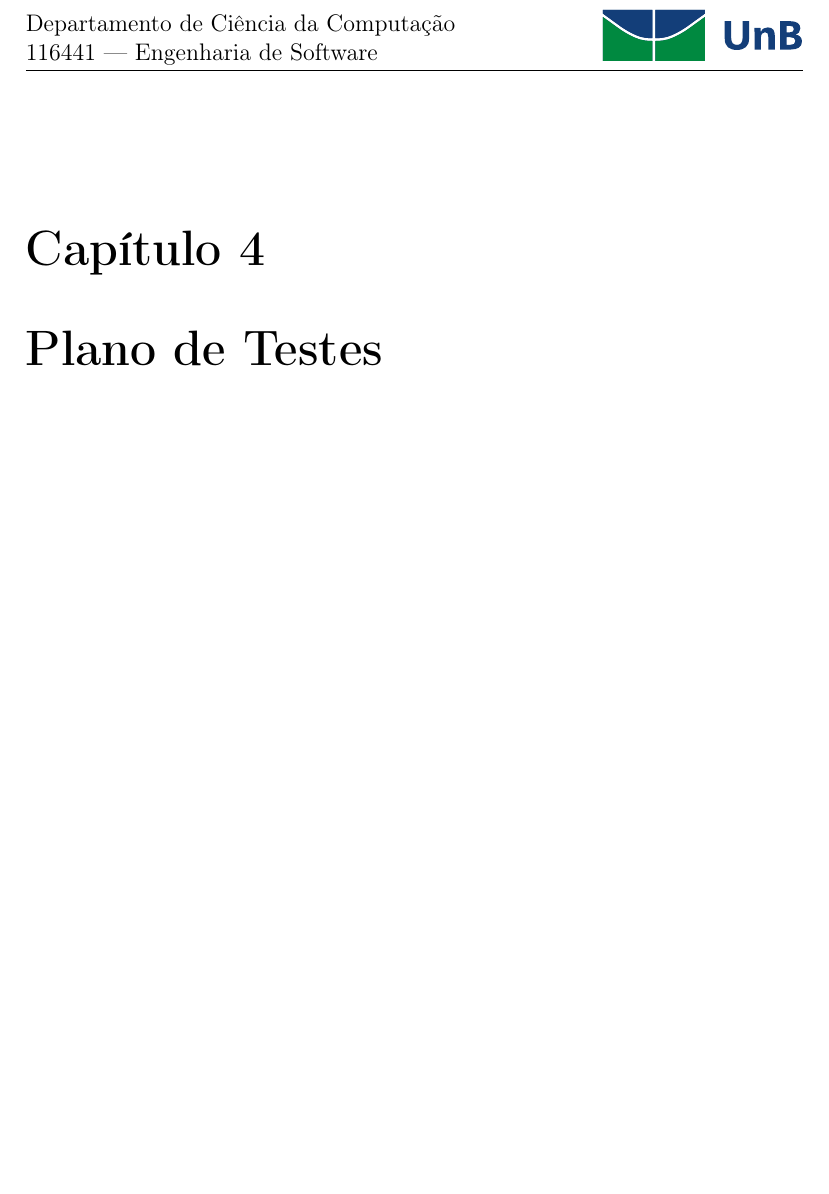
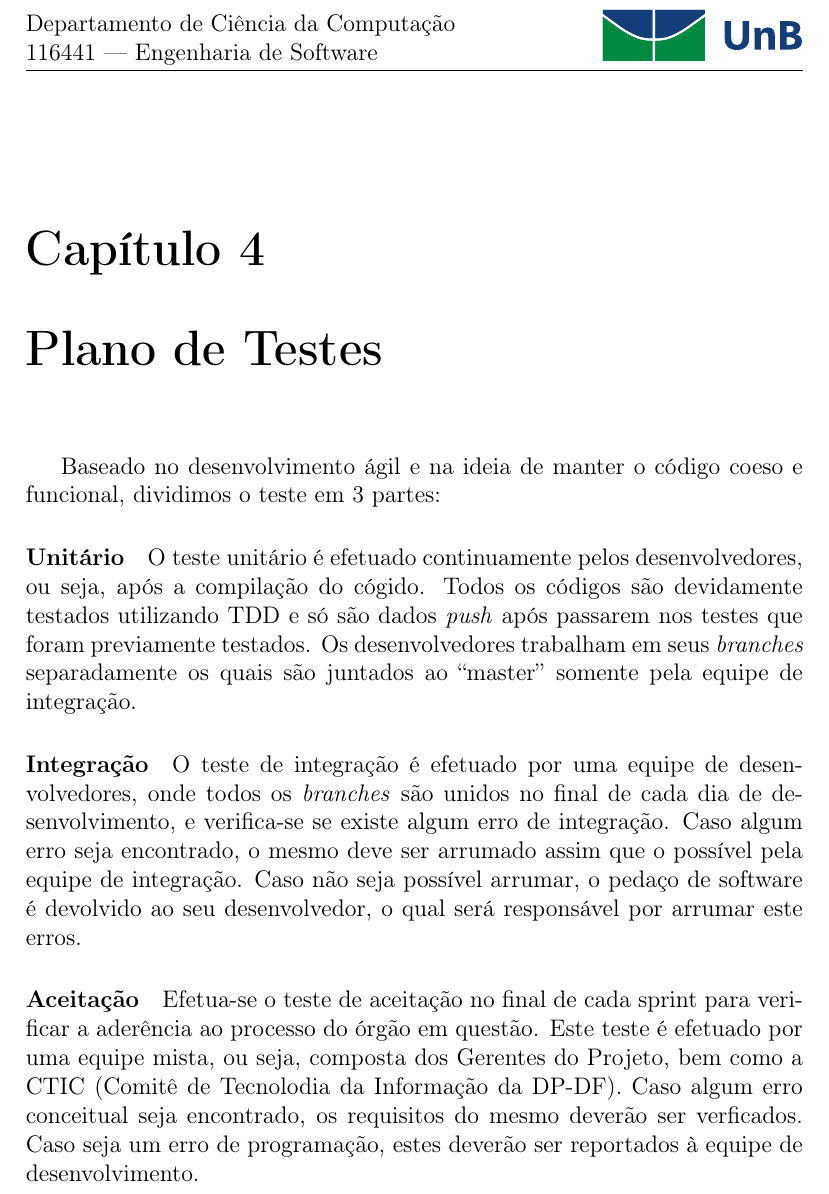
Before and after one commit to sandoval/es, a LaTeX document (Project Plan/Project.tex): part of page 6 of 11, cut so that both start at the same text, the shorter picture padded with empty space. Compiled offline with pdfLaTeX; a missing bibliography style is replaced by a similar one.

Commit message:
parte de teste terminada!

```diff
--- a/Project Plan/Project.tex
+++ b/Project Plan/Project.tex
@@ -71,7 +71,13 @@ As funcionalidades serão divididas em \textit{user stories} e catalogadas no \t
 %-> Definição e explicação dos design patterns escolhidos para serem implementados no projeto
 
 \chapter{Plano de Testes}
-%-> Discussão dos testes de verificação e validação realizados no projeto, assim como descrição de casos de testes, inspeção de código, testes unitários
+Baseado no desenvolvimento ágil e na ideia de manter o código coeso e funcional, dividimos o teste em 3 partes:
+
+\paragraph{Unitário} O teste unitário é efetuado continuamente pelos desenvolvedores, ou seja, após a compilação do cógido. Todos os códigos são devidamente testados utilizando TDD e só são dados \textit{push} após passarem nos testes que foram previamente testados. Os desenvolvedores trabalham em seus \textit{branches} separadamente os quais são juntados ao ``master'' somente pela equipe de integração.
+
+\paragraph{Integração} O teste de integração é efetuado por uma equipe de desenvolvedores, onde todos os \textit{branches} são unidos no final de cada dia de desenvolvimento, e verifica-se se existe algum erro de integração. Caso algum erro seja encontrado, o mesmo deve ser arrumado assim que o possível pela equipe de integração. Caso não seja possível arrumar, o pedaço de software é devolvido ao seu desenvolvedor, o qual será responsável por arrumar este erros.
+
+\paragraph{Aceitação} Efetua-se o teste de aceitação no final de cada sprint para verificar a aderência ao processo do órgão em questão. Este teste é efetuado por uma equipe mista, ou seja, composta dos Gerentes do Projeto, bem como a CTIC (Comitê de Tecnolodia da Informação da DP-DF). Caso algum erro conceitual seja encontrado, os requisitos do mesmo deverão ser verficados. Caso seja um erro de programação, estes deverão ser reportados à equipe de desenvolvimento.
 
 \chapter{Plano de Implantação e Manutenção}
 \paragraph{Implantação} A implantação do sistema aqui descrito será por meio de um deploy em um servidor central da Defensoria Pública do Distrito Federal e uma cópia do mesmo em cada um dos 26 Núcleos de Assistência Jurídica espalhados pelo Distrito Federal. A cópia dentro do servidor central será configurada como "MASTER", ou seja, recebe informações das outras 26 cópias espalhadas, configuradas como "SLAVE", e as armazena para o próximo backup.
```
Also changed, not shown: Project Plan/Project.pdf.
